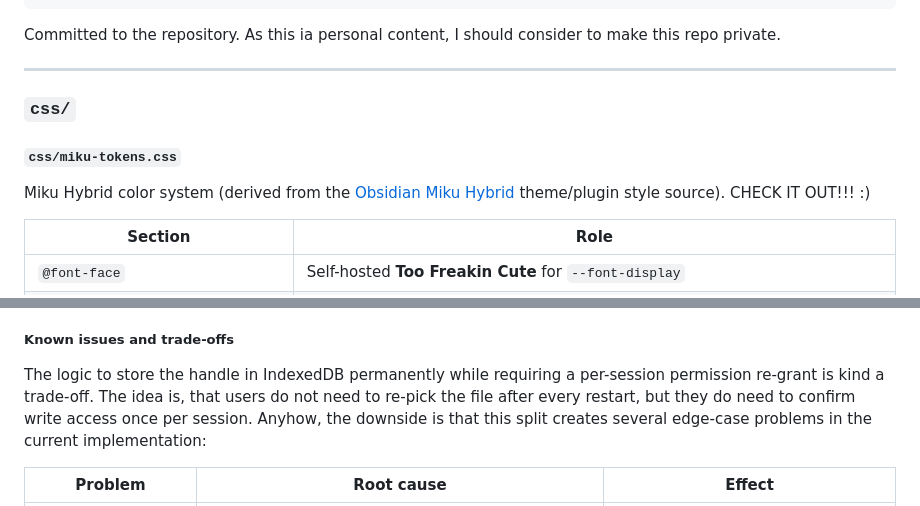
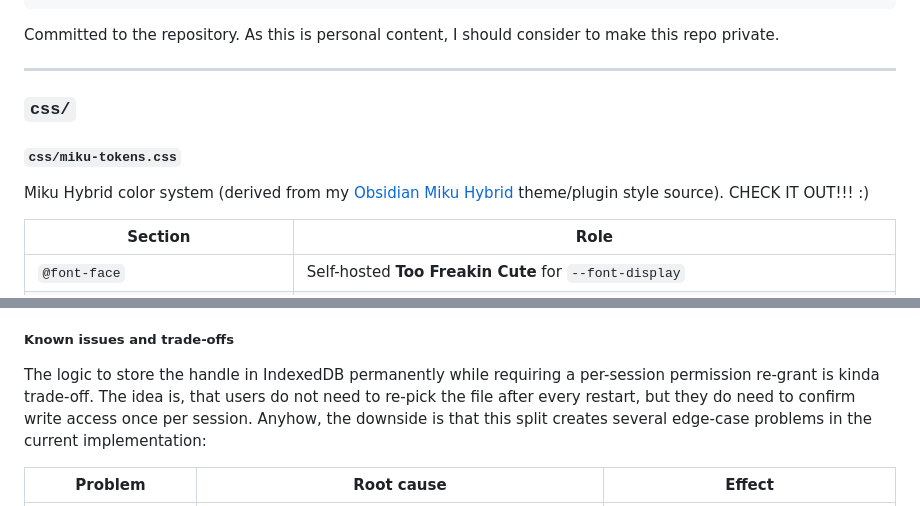
Before and after one commit to bucknatt/lernjournal, a Markdown page: DOCUMENTATION.md, 2 parts joined by grey strips. GitHub-like rendering.

Commit message:
fix typo

````diff
--- a/DOCUMENTATION.md
+++ b/DOCUMENTATION.md
@@ -185,7 +185,7 @@ License and attribution notes for bundled fonts.
 }
 ```
 
-Committed to the repository. As this ia personal content, I should consider to make this repo private.
+Committed to the repository. As this is personal content, I should consider to make this repo private.
 
 ---
 
@@ -193,7 +193,7 @@ Committed to the repository. As this ia personal content, I should consider to m
 
 #### `css/miku-tokens.css`
 
-Miku Hybrid color system (derived from the [Obsidian Miku Hybrid](https://community.obsidian.md/plugins/miku-plugin-hybrid) theme/plugin style source). CHECK IT OUT!!! :)
+Miku Hybrid color system (derived from my [Obsidian Miku Hybrid](https://community.obsidian.md/plugins/miku-plugin-hybrid) theme/plugin style source). CHECK IT OUT!!! :)
 
 | Section                               | Role                                                                                                              |
 |---------------------------------------|-------------------------------------------------------------------------------------------------------------------|
@@ -388,7 +388,7 @@ Every write attempt calls `queryPermission({ mode: "readwrite" })`. If the resul
 
 ##### Known issues and trade-offs
 
-The logic to store the handle in IndexedDB permanently while requiring a per-session permission re-grant is kind a trade-off. The idea is, that users do not need to re-pick the file after every restart, but they do need to confirm write access once per session. Anyhow, the downside is that this split creates several edge-case problems in the current implementation:
+The logic to store the handle in IndexedDB permanently while requiring a per-session permission re-grant is kinda trade-off. The idea is, that users do not need to re-pick the file after every restart, but they do need to confirm write access once per session. Anyhow, the downside is that this split creates several edge-case problems in the current implementation:
 
 | Problem                                     | Root cause                                                                                                                                       | Effect                                                                                                                                                        |
 |---------------------------------------------|--------------------------------------------------------------------------------------------------------------------------------------------------|---------------------------------------------------------------------------------------------------------------------------------------------------------------|
````
